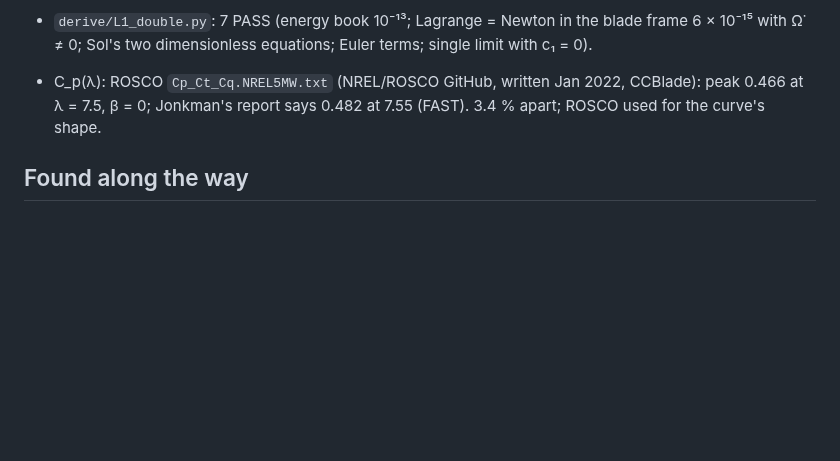
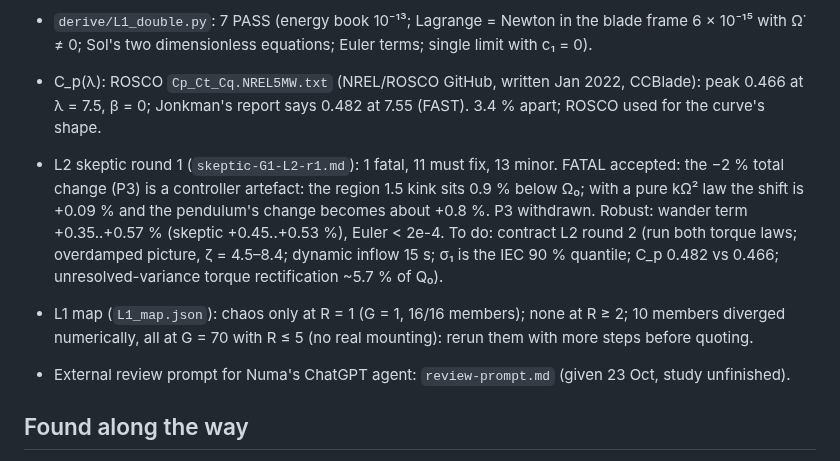
Before and after one commit to Numa1997/SiteTest, a Markdown page: notes/rotor-pendula/status.md, the part around the change. GitHub-like rendering; blank space fills up the shorter version.

Commit message:
Rotor Pendula notes: L2 skeptic round 1 (fatal: controller artefact accepted), status
Co-Authored-By: Claude Opus 5.5 <noreply@anthropic.com>
Claude-Session: https://claude.ai/code/session_01UTcGJzDnGpiopur7JakqW1

```diff
--- a/notes/rotor-pendula/status.md
+++ b/notes/rotor-pendula/status.md
@@ -71,6 +71,15 @@ acceleration at the pivot approaches g; chaos spreads the mobility over a wide b
 - C_p(λ): ROSCO `Cp_Ct_Cq.NREL5MW.txt` (NREL/ROSCO GitHub, written Jan 2022, CCBlade): peak 0.466 at λ = 7.5, β = 0; Jonkman's
   report says 0.482 at 7.55 (FAST). 3.4 % apart; ROSCO used for the curve's shape.
 
+- L2 skeptic round 1 (`skeptic-G1-L2-r1.md`): 1 fatal, 11 must fix, 13 minor. FATAL accepted: the −2 % total change (P3) is a
+  controller artefact: the region 1.5 kink sits 0.9 % below Ω₀; with a pure kΩ² law the shift is +0.09 % and the pendulum's
+  change becomes about +0.8 %. P3 withdrawn. Robust: wander term +0.35..+0.57 % (skeptic +0.45..+0.53 %), Euler < 2e-4.
+  To do: contract L2 round 2 (run both torque laws; overdamped picture, ζ = 4.5–8.4; dynamic inflow 15 s; σ₁ is the IEC 90 %
+  quantile; C_p 0.482 vs 0.466; unresolved-variance torque rectification ~5.7 % of Q₀).
+- L1 map (`L1_map.json`): chaos only at R = 1 (G = 1, 16/16 members); none at R ≥ 2; 10 members diverged numerically, all at
+  G = 70 with R ≤ 5 (no real mounting): rerun them with more steps before quoting.
+- External review prompt for Numa's ChatGPT agent: `review-prompt.md` (given 23 Oct, study unfinished).
+
 ## Found along the way
 
 - **Brief 4.3 corrected:** a double pendulum reaches m_eff = M_total whenever its TOP rod is perpendicular to e, whatever the
```
